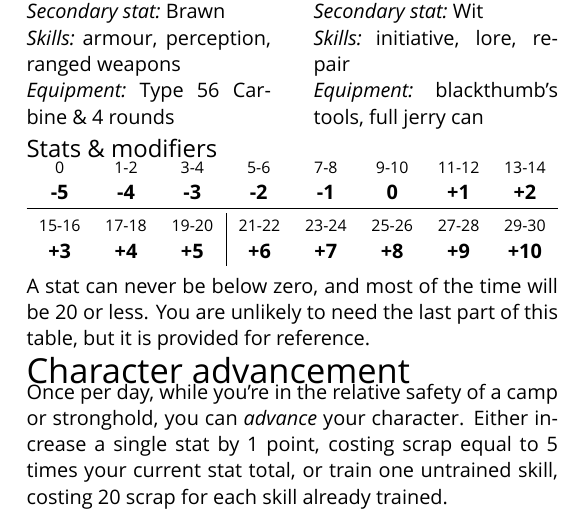
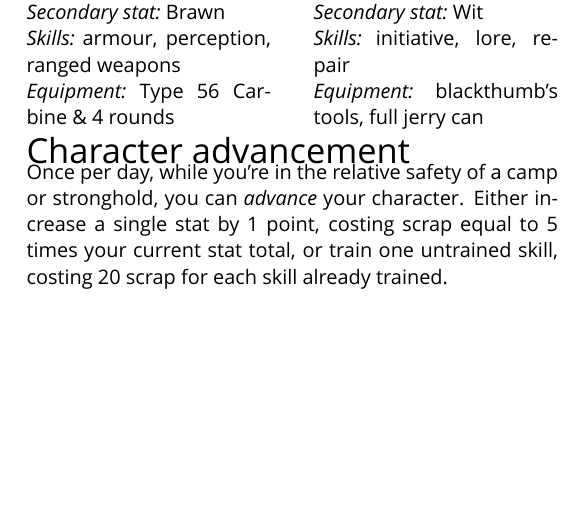
Before and after one commit to apaleslimghost/Outback, a LaTeX document (outback-basic-and-extended.tex, which reads sections/characters/stats-table.tex): part of one column of page 3 of 4, cut so that both start at the same text, the shorter picture padded with empty space. Compiled offline with XeLaTeX; a missing font is replaced by an installed copy or a similar font.

Commit message:
remove stat table

```diff
--- a/outback-basic-and-extended.tex
+++ b/outback-basic-and-extended.tex
@@ -35,7 +35,6 @@
 \begin{abstractsection}{Creating a Character}
 \inputsection{Step-by-step}{sections/characters/creation}
 \inputsection{Archetypes}{sections/characters/archetypes}
-\inputsection{Stats \& modifiers}{sections/characters/stats-table}
 \end{abstractsection}
 
 \inputsection{Character advancement}{sections/characters/advancement}
--- a/sections/characters/stats-table.tex
+++ /dev/null
@@ -1,18 +0,0 @@
-% !TEX root = ../../outback-basic-and-extended.tex
-
-\newcolumntype{Y}{>{\centering\arraybackslash}X}
-\newcommand{\g}[1]{\multicolumn{1}{|^Y}{#1}}
-
-\begin{tabularx}{\linewidth}{$Y^Y^Y^Y^Y^Y^Y^Y^Y^Y^Y^Y}
-\rowstyle{\footnotesize}
-0     & 1-2   & 3-4   & 5-6     & 7-8   & 9-10  & 11-12 & 13-14 \\
-\rowstyle{\bfseries}
--5    & -4    & -3    & -2      & -1    & 0     & +1    & +2    \\
-\hline \\[-2ex]
-\rowstyle{\footnotesize}
-15-16 & 17-18 & 19-20 &\g{21-22}& 23-24 & 25-26 & 27-28 & 29-30 \\
-\rowstyle{\bfseries}
-+3    & +4    & +5    &\g{+6}   & +7    & +8    & +9    & +10   \\
-\end{tabularx}
-
-A stat can never be below zero, and most of the time will be 20 or less. You are unlikely to need the last part of this table, but it is provided for reference.
```
